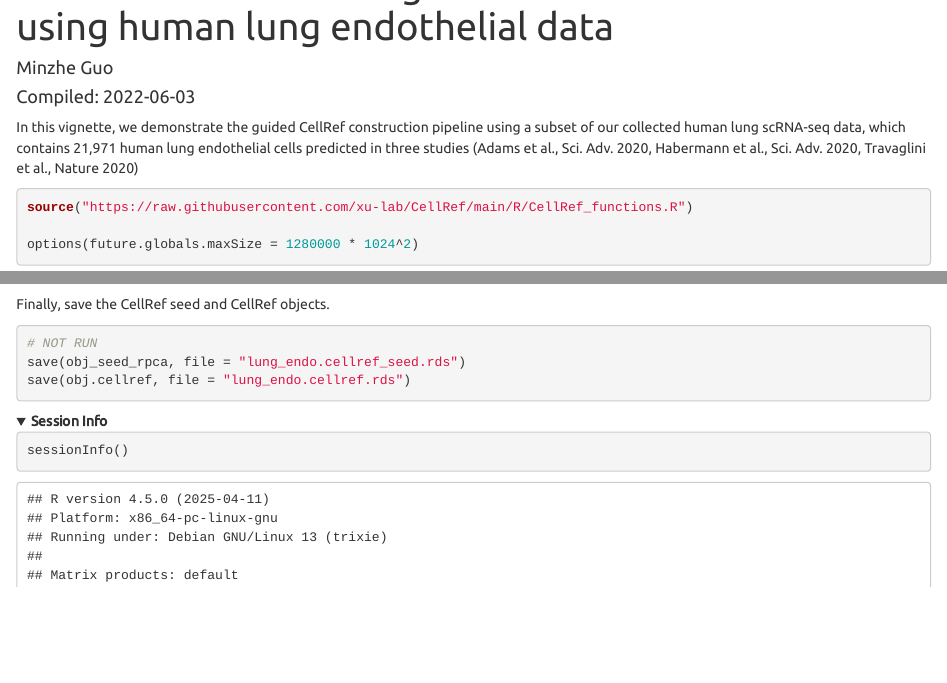
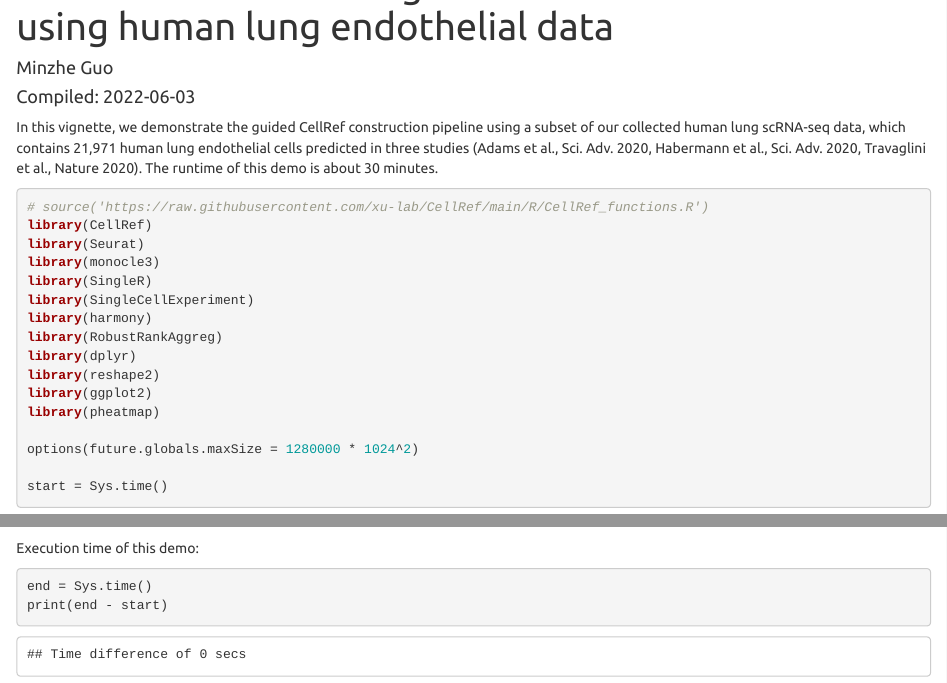
Before and after one commit to xu-lab/CellRef, an R Markdown document (vignette/lung_endo_vignette.Rmd): the page in a window 1100 px wide, from 60 px down, and a second part further down, joined at a grey line. Rendered offline with R 4.5, knitr and Pandoc, with nearby package versions; both versions are drawn in the output format of the newer one; some code elsewhere in the file could not run offline.

Commit message:
Add files to build as an R package Update the documentation of the code Replace the vignette pdf with html

````diff
--- a/vignette/lung_endo_vignette.Rmd
+++ b/vignette/lung_endo_vignette.Rmd
@@ -1,13 +1,12 @@
 ---
-title: Demonstration of the guided CellRef construction using human lung endothelial
-  data
+title: Demonstration of the guided CellRef construction using human lung endothelial data
 author: "Minzhe Guo"
 date: 'Compiled: `r Sys.Date()`'
 output:
-  pdf_document: default
   html_document:
     theme: united
     df_print: kable
+  pdf_document: default
 ---
 
 ```{r setup, include = FALSE}
@@ -20,12 +19,25 @@ knitr::opts_chunk$set(
 )
 ```
 
-In this vignette, we demonstrate the guided CellRef construction pipeline using a subset of our collected human lung scRNA-seq data, which contains 21,971 human lung endothelial cells predicted in three studies (Adams et al., Sci. Adv. 2020, Habermann et al., Sci. Adv. 2020, Travaglini et al., Nature 2020)
+In this vignette, we demonstrate the guided CellRef construction pipeline using a subset of our collected human lung scRNA-seq data, which contains 21,971 human lung endothelial cells predicted in three studies (Adams et al., Sci. Adv. 2020, Habermann et al., Sci. Adv. 2020, Travaglini et al., Nature 2020). The runtime of this demo is about 30 minutes.
 
 ```{r packages}
-source("https://raw.githubusercontent.com/xu-lab/CellRef/main/R/CellRef_functions.R")
+#source("https://raw.githubusercontent.com/xu-lab/CellRef/main/R/CellRef_functions.R")
+library(CellRef)
+library(Seurat)
+library(monocle3)
+library(SingleR)
+library(SingleCellExperiment)
+library(harmony)
+library(RobustRankAggreg)
+library(dplyr)
+library(reshape2)
+library(ggplot2)
+library(pheatmap)
 
 options(future.globals.maxSize = 1280000 * 1024^2)
+
+start = Sys.time()
 ```
 
 Currently, we utilize Seurat (v4) object as main data structure for storage and computation. First, let's create a Seurat object using the UMI count matrix and cell information of the demo data, which can be downloaded from here: [lung_endo.counts](https://github.com/xu-lab/CellRef/raw/main/data/lung_endo.counts.rds) and [lung_endo.cells](https://github.com/xu-lab/CellRef/raw/main/data/lung_endo.cells.rds).
@@ -201,7 +213,12 @@ tmp = cbind(seed.data, cellref.data[rownames(seed.data), ])
 tmp = cor(tmp)
 
 pheatmap::pheatmap(tmp, clustering_method = "complete")
+```
 
+Execution time of this demo:
+```{r}
+end = Sys.time()
+print(end-start)
 ```
 
 Finally, save the CellRef seed and CellRef objects.
````
Also changed, not shown: R/CellRef_functions.R (+73 -20 lines), vignette/lung_endo_vignette.html (added), vignette/lung_endo_vignette.Rmd (2 more changed lines), 6 other files.
